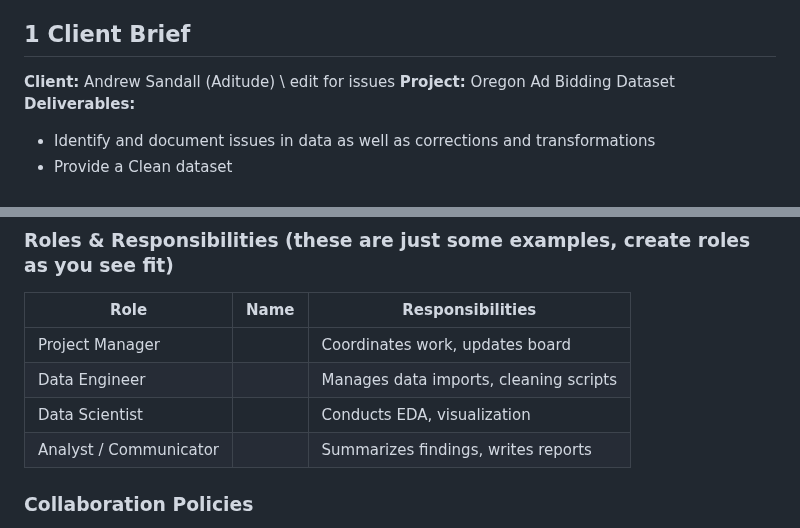
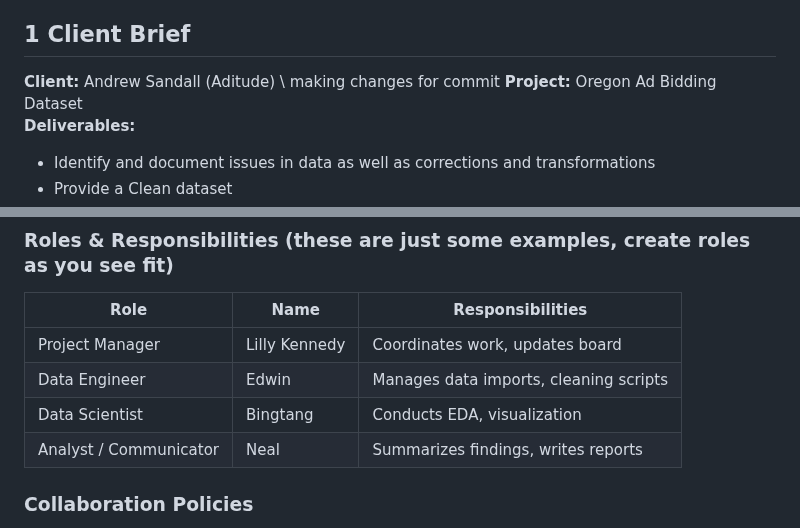
Before and after one commit to Kenned22/Lab01_IC, a Markdown page: Lab01_Collab/Lab01_TeamCollabSetup.md, 2 parts joined by grey strips. Rendered like a GitHub page.

Commit message:
making changes to line 13 for commit stuff

```diff
--- a/Lab01_Collab/Lab01_TeamCollabSetup.md
+++ b/Lab01_Collab/Lab01_TeamCollabSetup.md
@@ -10,7 +10,7 @@ editor_options:
 
 ## 1 Client Brief
 
-**Client:** Andrew Sandall (Aditude) \ edit for issues
+**Client:** Andrew Sandall (Aditude) \ making changes for commit
 **Project:** Oregon Ad Bidding Dataset\
 **Deliverables:**
 
@@ -27,10 +27,10 @@ editor_options:
 
 | Role                   | Name | Responsibilities                       |
 |------------------------|------|----------------------------------------|
-| Project Manager        |      | Coordinates work, updates board        |
-| Data Engineer          |      | Manages data imports, cleaning scripts |
-| Data Scientist         |      | Conducts EDA, visualization            |
-| Analyst / Communicator |      | Summarizes findings, writes reports    |
+| Project Manager        |  Lilly Kennedy    | Coordinates work, updates board        |
+| Data Engineer          |  Edwin    | Manages data imports, cleaning scripts |
+| Data Scientist         |  Bingtang    | Conducts EDA, visualization            |
+| Analyst / Communicator |  Neal   | Summarizes findings, writes reports    |
 
 ### Collaboration Policies
 
```
